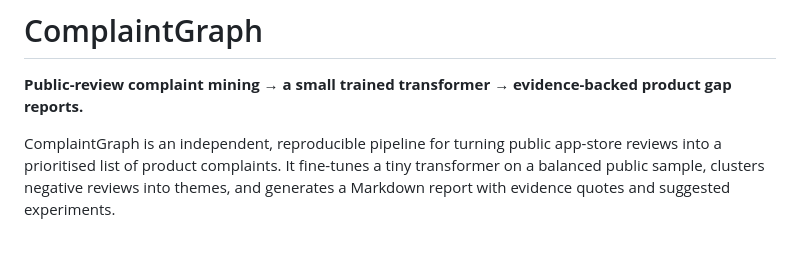
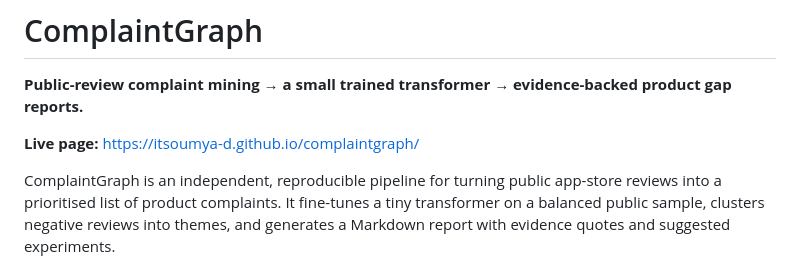
Before and after one commit to itsoumya-d/complaintgraph, a Markdown page: README.md, the part around the change. Drawn GitHub-style; blank space fills up the shorter version.

Commit message:
docs: link live ComplaintGraph page

```diff
--- a/README.md
+++ b/README.md
@@ -1,6 +1,8 @@
 # ComplaintGraph
 
 **Public-review complaint mining → a small trained transformer → evidence-backed product gap reports.**
+
+**Live page:** https://itsoumya-d.github.io/complaintgraph/
 
 ComplaintGraph is an independent, reproducible pipeline for turning public app-store reviews into a
 prioritised list of product complaints. It fine-tunes a tiny transformer on a balanced public sample,
```
